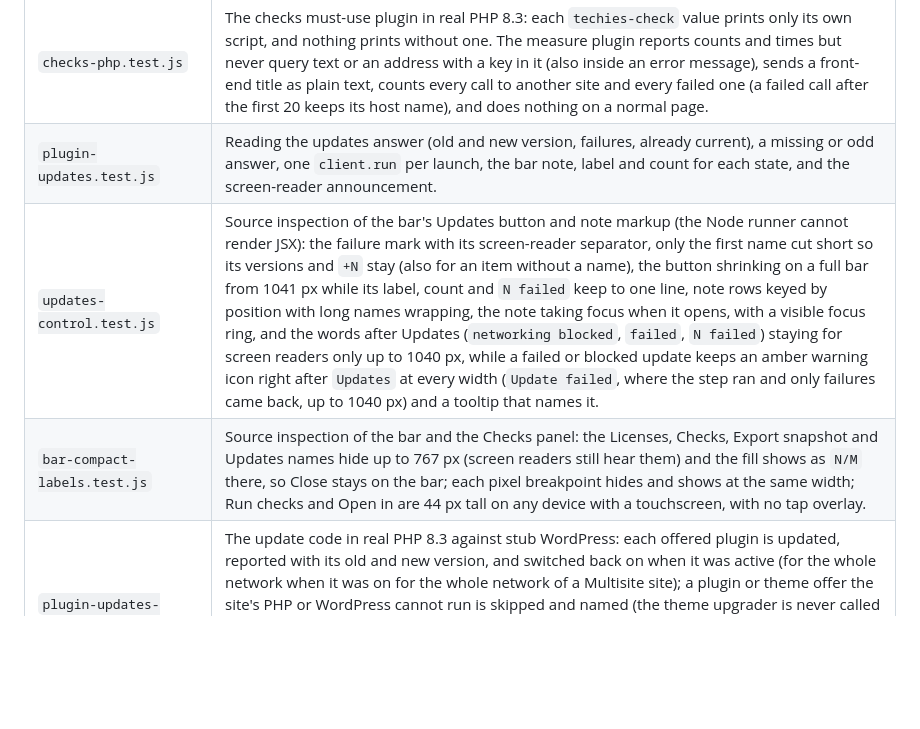
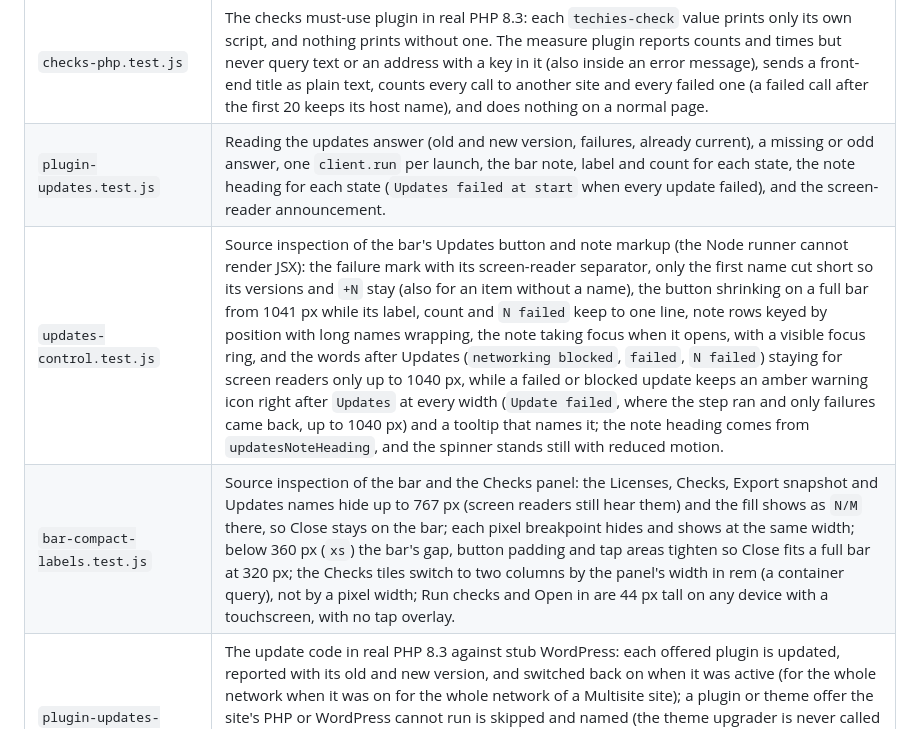
Before and after one commit to techiesreviews/techies-playground, a Markdown page: docs/testing.md, the part around the change. Drawn GitHub-style; blank space fills up the shorter version.

```diff
--- a/docs/testing.md
+++ b/docs/testing.md
@@ -43,9 +43,9 @@ Use the shared [Agent Kit](agents/agent-scripts.md): `scripts/agents/kit doctor`
 | `license-vault.test.js` | Authenticated encryption round trip, wrong-password failure, deletion transaction completion, abort during clipboard read/decryption, active-session copy and missing-session rejection, newest key per requested package for the automatic fill, a second vault creation never overwriting the first, a key that no longer opens the vault (reset elsewhere) saving nothing. |
 | `checks.test.js` | The two checks, a check counting only when its plugin (WordPress.org or uploaded, free or Pro) is in the setup, adding a check once, the checks must-use plugin, the page to measure and where results open (never another site, never a page whose address ran an action), reading the measure plugin's numbers, the licence gate for the automatic run, each limit in `CHECK_LIMITS` turning a check amber or red, the verdict, and the screen-reader announcements. |
 | `checks-php.test.js` | The checks must-use plugin in real PHP 8.3: each `techies-check` value prints only its own script, and nothing prints without one. The measure plugin reports counts and times but never query text or an address with a key in it (also inside an error message), sends a front-end title as plain text, counts every call to another site and every failed one (a failed call after the first 20 keeps its host name), and does nothing on a normal page. |
-| `plugin-updates.test.js` | Reading the updates answer (old and new version, failures, already current), a missing or odd answer, one `client.run` per launch, the bar note, label and count for each state, and the screen-reader announcement. |
-| `updates-control.test.js` | Source inspection of the bar's Updates button and note markup (the Node runner cannot render JSX): the failure mark with its screen-reader separator, only the first name cut short so its versions and `+N` stay (also for an item without a name), the button shrinking on a full bar from 1041 px while its label, count and `N failed` keep to one line, note rows keyed by position with long names wrapping, the note taking focus when it opens, with a visible focus ring, and the words after Updates (`networking blocked`, `failed`, `N failed`) staying for screen readers only up to 1040 px, while a failed or blocked update keeps an amber warning icon right after `Updates` at every width (`Update failed`, where the step ran and only failures came back, up to 1040 px) and a tooltip that names it. |
-| `bar-compact-labels.test.js` | Source inspection of the bar and the Checks panel: the Licenses, Checks, Export snapshot and Updates names hide up to 767 px (screen readers still hear them) and the fill shows as `N/M` there, so Close stays on the bar; each pixel breakpoint hides and shows at the same width; Run checks and Open in are 44 px tall on any device with a touchscreen, with no tap overlay. |
+| `plugin-updates.test.js` | Reading the updates answer (old and new version, failures, already current), a missing or odd answer, one `client.run` per launch, the bar note, label and count for each state, the note heading for each state (`Updates failed at start` when every update failed), and the screen-reader announcement. |
+| `updates-control.test.js` | Source inspection of the bar's Updates button and note markup (the Node runner cannot render JSX): the failure mark with its screen-reader separator, only the first name cut short so its versions and `+N` stay (also for an item without a name), the button shrinking on a full bar from 1041 px while its label, count and `N failed` keep to one line, note rows keyed by position with long names wrapping, the note taking focus when it opens, with a visible focus ring, and the words after Updates (`networking blocked`, `failed`, `N failed`) staying for screen readers only up to 1040 px, while a failed or blocked update keeps an amber warning icon right after `Updates` at every width (`Update failed`, where the step ran and only failures came back, up to 1040 px) and a tooltip that names it; the note heading comes from `updatesNoteHeading`, and the spinner stands still with reduced motion. |
+| `bar-compact-labels.test.js` | Source inspection of the bar and the Checks panel: the Licenses, Checks, Export snapshot and Updates names hide up to 767 px (screen readers still hear them) and the fill shows as `N/M` there, so Close stays on the bar; each pixel breakpoint hides and shows at the same width; below 360 px (`xs`) the bar's gap, button padding and tap areas tighten so Close fits a full bar at 320 px; the Checks tiles switch to two columns by the panel's width in rem (a container query), not by a pixel width; Run checks and Open in are 44 px tall on any device with a touchscreen, with no tap overlay. |
 | `plugin-updates-php.test.js` | The update code in real PHP 8.3 against stub WordPress: each offered plugin is updated, reported with its old and new version, and switched back on when it was active (for the whole network when it was on for the whole network of a Multisite site); a plugin or theme offer the site's PHP or WordPress cannot run is skipped and named (the theme upgrader is never called for it, while a theme offer it can run still reaches the upgrader), and a plugin WordPress will not switch back on is reported as a failure; a plugin or theme update check WordPress.org did not answer is named as failed with its error or status and lists nothing as already current, while a check that answers on the http retry still counts. |
 | `license-fill.test.js` | Plugin folder from the install path, the key-only request body, the fill code reading keys from the body, result parsing and unknown statuses, saved-key packages, summary and plain-word labels, the fill run itself (one PHP request, locked vault, no folder, unreported plugin, errors cut to 200 characters, abort, a Lock while keys are read sends nothing, a PHP run that never answers ends when the launch closes, the record id of the key used), the licence probe's answer and run (a failed run is unknown), which licences the checks wait for (saved-key plugins plus premium plugins without a licence; every uploaded plugin when unknown), and which licences the site already reports as active, chained with the gate for Start without keys (an active site licence opens it, an unknown status keeps it closed). |
 | `license-fill-php.test.js` | The fill code in real PHP 8.3 against stub WordPress and Freemius: each key reaches only its folder's Freemius instance (no prefix mix-ups), active licences are left alone, refusals and exceptions are reported with the key replaced by `[key]`, non-Freemius plugins are reported; the licence probe lists as unlicensed only premium builds that cannot use their premium code (not free builds, licensed builds, themes or an SDK without `is_premium()`), lists licensed plugins (premium or free build, and an expired licence that still unlocks the premium code), and nothing on a site without Freemius. |
```
Also changed, not shown: CONTEXT.md (+1 -1 lines), docs/changes/2026-11-21-playground-0-11-1-three-small-fixes.md (added, +71 -0 lines), docs/rebuild-spec.md (+3 -3 lines), docs/changes/assets/2026-11-21-tools-396-checks-640-200-after.png (added), docs/changes/assets/2026-11-21-tools-396-checks-640-200-before.png (added), docs/changes/assets/2026-11-21-tools-396-close-320-after.png (added), docs/changes/assets/2026-11-21-tools-396-close-320-before.png (added), docs/changes/assets/2026-11-21-tools-396-note-all-failed.png (added), docs/changes/assets/2026-11-21-tools-396-spinner-reduce-motion.png (added), 3 other files.
